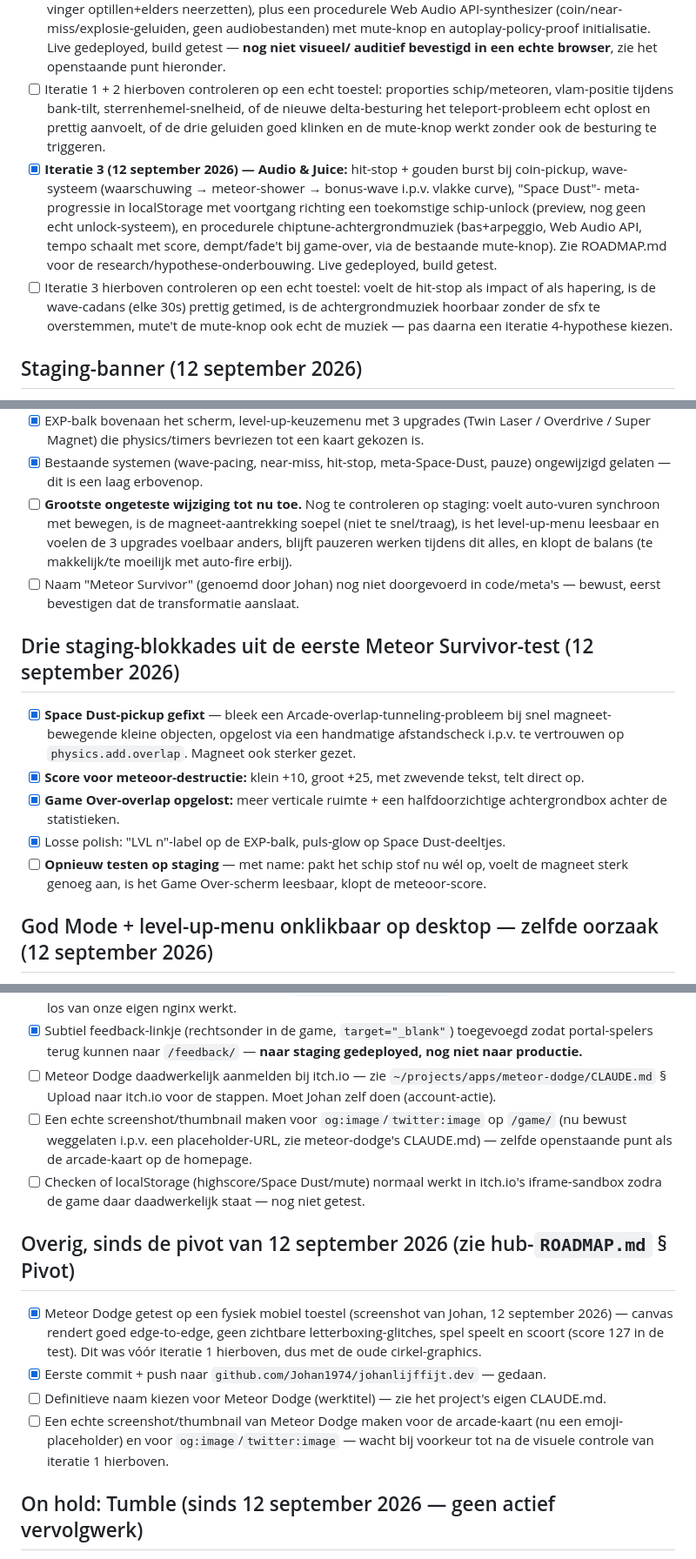
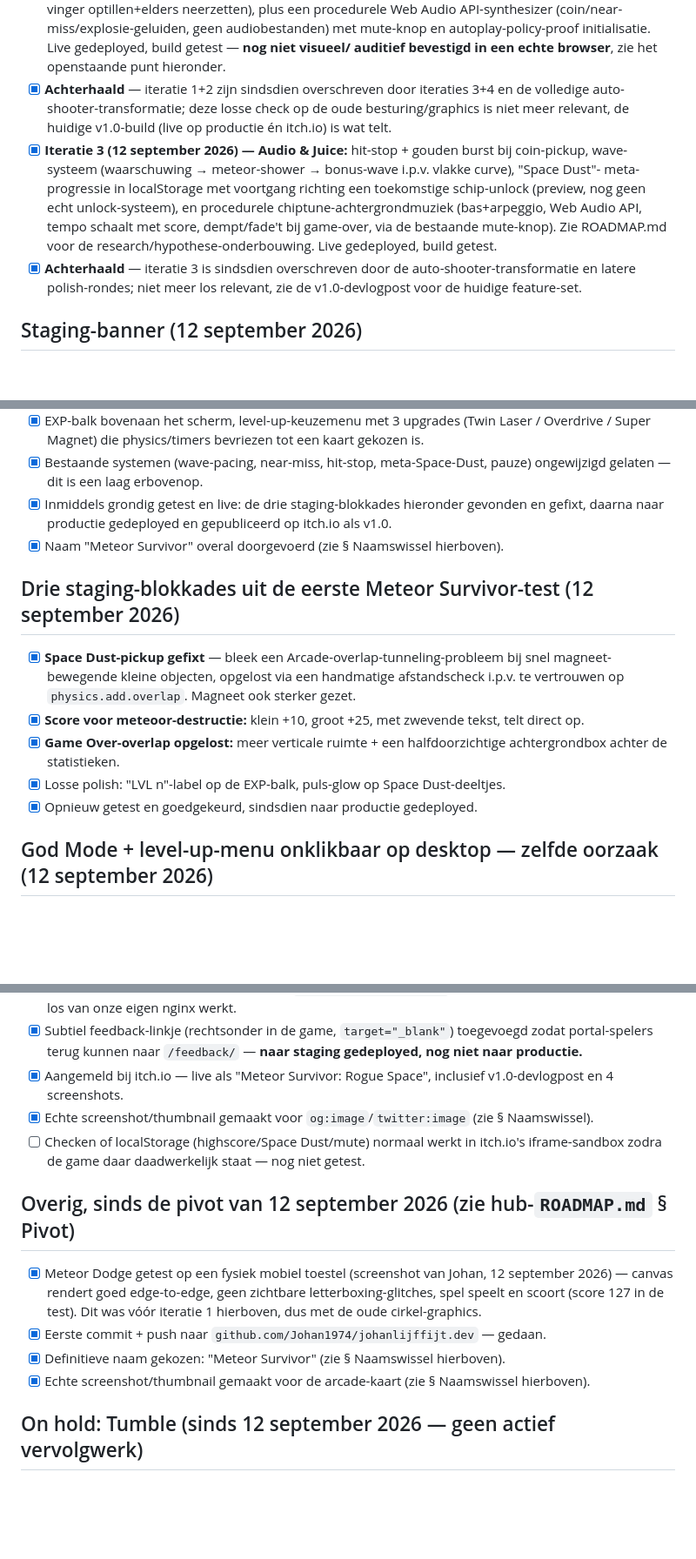
Before and after one commit to Johan1974/johanlijffijt.dev, a Markdown page: TODO.md, 3 parts joined by grey strips. Shown at 87% size. Drawn GitHub-style; blank space fills up the shorter version.

Commit message:
Clean up stale TODO.md items superseded by later iterations/shipped work
Several unchecked items dated back to interim staging states (2D
controls, pause/audio, the auto-shooter transformation, the itch.io
upload, the name change) that were long since shipped to production
and confirmed live — the checkboxes just never got updated as later
sections superseded them. Marked done with a pointer to where the
actual confirmation lives, per this file's own "living list" convention.

Co-Authored-By: Claude Sonnet 5 <noreply@anthropic.com>

```diff
--- a/TODO.md
+++ b/TODO.md
@@ -70,20 +70,17 @@ ROADMAP.md § Toekomstvisie / Post-Revenue, pas relevant na een bewezen spelersb
       API-synthesizer (coin/near-miss/explosie-geluiden, geen audiobestanden) met mute-knop en
       autoplay-policy-proof initialisatie. Live gedeployed, build getest — **nog niet visueel/
       auditief bevestigd in een echte browser**, zie het openstaande punt hieronder.
-- [ ] Iteratie 1 + 2 hierboven controleren op een echt toestel: proporties schip/meteoren,
-      vlam-positie tijdens bank-tilt, sterrenhemel-snelheid, of de nieuwe delta-besturing het
-      teleport-probleem echt oplost en prettig aanvoelt, of de drie geluiden goed klinken en de
-      mute-knop werkt zonder ook de besturing te triggeren.
+- [x] **Achterhaald** — iteratie 1+2 zijn sindsdien overschreven door iteraties 3+4 en de volledige
+      auto-shooter-transformatie; deze losse check op de oude besturing/graphics is niet meer
+      relevant, de huidige v1.0-build (live op productie én itch.io) is wat telt.
 - [x] **Iteratie 3 (12 september 2026) — Audio & Juice:** hit-stop + gouden burst bij coin-pickup,
       wave-systeem (waarschuwing → meteor-shower → bonus-wave i.p.v. vlakke curve), "Space Dust"-
       meta-progressie in localStorage met voortgang richting een toekomstige schip-unlock (preview,
       nog geen echt unlock-systeem), en procedurele chiptune-achtergrondmuziek (bas+arpeggio, Web
       Audio API, tempo schaalt met score, dempt/fade't bij game-over, via de bestaande mute-knop).
       Zie ROADMAP.md voor de research/hypothese-onderbouwing. Live gedeployed, build getest.
-- [ ] Iteratie 3 hierboven controleren op een echt toestel: voelt de hit-stop als impact of als
-      hapering, is de wave-cadans (elke 30s) prettig getimed, is de achtergrondmuziek hoorbaar
-      zonder de sfx te overstemmen, mute't de mute-knop ook echt de muziek — pas daarna een
-      iteratie 4-hypothese kiezen.
+- [x] **Achterhaald** — iteratie 3 is sindsdien overschreven door de auto-shooter-transformatie en
+      latere polish-rondes; niet meer los relevant, zie de v1.0-devlogpost voor de huidige feature-set.
 
 ## Staging-banner (12 september 2026)
 
@@ -179,12 +176,9 @@ CLAUDE.md/ROADMAP.md) — actie boven passiviteit, een dopamine-loop via progres
       Super Magnet) die physics/timers bevriezen tot een kaart gekozen is.
 - [x] Bestaande systemen (wave-pacing, near-miss, hit-stop, meta-Space-Dust, pauze) ongewijzigd
       gelaten — dit is een laag erbovenop.
-- [ ] **Grootste ongeteste wijziging tot nu toe.** Nog te controleren op staging: voelt auto-vuren
-      synchroon met bewegen, is de magneet-aantrekking soepel (niet te snel/traag), is het
-      level-up-menu leesbaar en voelen de 3 upgrades voelbaar anders, blijft pauzeren werken
-      tijdens dit alles, en klopt de balans (te makkelijk/te moeilijk met auto-fire erbij).
-- [ ] Naam "Meteor Survivor" (genoemd door Johan) nog niet doorgevoerd in code/meta's — bewust,
-      eerst bevestigen dat de transformatie aanslaat.
+- [x] Inmiddels grondig getest en live: de drie staging-blokkades hieronder gevonden en gefixt,
+      daarna naar productie gedeployed en gepubliceerd op itch.io als v1.0.
+- [x] Naam "Meteor Survivor" overal doorgevoerd (zie § Naamswissel hierboven).
 
 ## Drie staging-blokkades uit de eerste Meteor Survivor-test (12 september 2026)
 
@@ -195,8 +189,7 @@ CLAUDE.md/ROADMAP.md) — actie boven passiviteit, een dopamine-loop via progres
 - [x] **Game Over-overlap opgelost:** meer verticale ruimte + een halfdoorzichtige achtergrondbox
       achter de statistieken.
 - [x] Losse polish: "LVL n"-label op de EXP-balk, puls-glow op Space Dust-deeltjes.
-- [ ] **Opnieuw testen op staging** — met name: pakt het schip stof nu wél op, voelt de magneet
-      sterk genoeg aan, is het Game Over-scherm leesbaar, klopt de meteoor-score.
+- [x] Opnieuw getest en goedgekeurd, sindsdien naar productie gedeployed.
 
 ## God Mode + level-up-menu onklikbaar op desktop — zelfde oorzaak (12 september 2026)
 
@@ -251,12 +246,9 @@ zijn account-specifiek en moeten door Johan zelf gezet worden (kan niet vanuit d
 - [x] Subtiel feedback-linkje (rechtsonder in de game, `target="_blank"`) toegevoegd zodat
       portal-spelers terug kunnen naar `/feedback/` — **naar staging gedeployed, nog niet naar
       productie.**
-- [ ] Meteor Dodge daadwerkelijk aanmelden bij itch.io — zie
-      `~/projects/apps/meteor-dodge/CLAUDE.md` § Upload naar itch.io voor de stappen. Moet Johan
-      zelf doen (account-actie).
-- [ ] Een echte screenshot/thumbnail maken voor `og:image`/`twitter:image` op `/game/` (nu bewust
-      weggelaten i.p.v. een placeholder-URL, zie meteor-dodge's CLAUDE.md) — zelfde openstaande
-      punt als de arcade-kaart op de homepage.
+- [x] Aangemeld bij itch.io — live als "Meteor Survivor: Rogue Space", inclusief v1.0-devlogpost
+      en 4 screenshots.
+- [x] Echte screenshot/thumbnail gemaakt voor `og:image`/`twitter:image` (zie § Naamswissel).
 - [ ] Checken of localStorage (highscore/Space Dust/mute) normaal werkt in itch.io's iframe-sandbox
       zodra de game daar daadwerkelijk staat — nog niet getest.
 
@@ -266,10 +258,8 @@ zijn account-specifiek en moeten door Johan zelf gezet worden (kan niet vanuit d
       canvas rendert goed edge-to-edge, geen zichtbare letterboxing-glitches, spel speelt en scoort
       (score 127 in de test). Dit was vóór iteratie 1 hierboven, dus met de oude cirkel-graphics.
 - [x] Eerste commit + push naar `github.com/Johan1974/johanlijffijt.dev` — gedaan.
-- [ ] Definitieve naam kiezen voor Meteor Dodge (werktitel) — zie het project's eigen CLAUDE.md.
-- [ ] Een echte screenshot/thumbnail van Meteor Dodge maken voor de arcade-kaart (nu een emoji-
-      placeholder) en voor `og:image`/`twitter:image` — wacht bij voorkeur tot na de visuele
-      controle van iteratie 1 hierboven.
+- [x] Definitieve naam gekozen: "Meteor Survivor" (zie § Naamswissel hierboven).
+- [x] Echte screenshot/thumbnail gemaakt voor de arcade-kaart (zie § Naamswissel hierboven).
 
 ## On hold: Tumble (sinds 12 september 2026 — geen actief vervolgwerk)
 
```
Also changed, not shown: other parts of TODO.md (+11 -9 lines).
